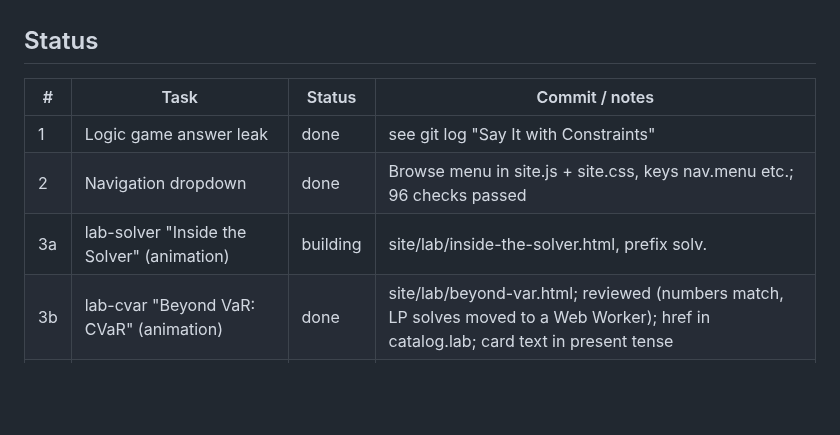
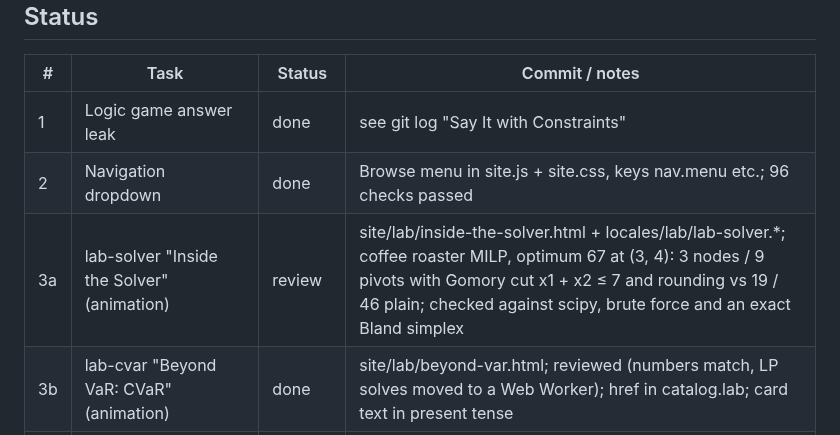
Before and after one commit to JaimePesca/Educational_Resources_Optimization, a Markdown page: materials/work-in-progress.md, the part around the change. Drawn GitHub-style; blank space fills up the shorter version.

Commit message:
WIP lab-solver built, in review
Co-Authored-By: Claude Opus 5.5 <noreply@anthropic.com>
Claude-Session: https://claude.ai/code/session_01SJSMZMX3Ff5iBuT1xXHnFr

```diff
--- a/materials/work-in-progress.md
+++ b/materials/work-in-progress.md
@@ -16,7 +16,7 @@ Read this first after any interruption (credits, context reset). It is the singl
 |---|---|---|---|
 | 1 | Logic game answer leak | done | see git log "Say It with Constraints" |
 | 2 | Navigation dropdown | done | Browse menu in site.js + site.css, keys nav.menu etc.; 96 checks passed |
-| 3a | lab-solver "Inside the Solver" (animation) | building | site/lab/inside-the-solver.html, prefix solv. |
+| 3a | lab-solver "Inside the Solver" (animation) | review | site/lab/inside-the-solver.html + locales/lab/lab-solver.*; coffee roaster MILP, optimum 67 at (3, 4): 3 nodes / 9 pivots with Gomory cut x1 + x2 ≤ 7 and rounding vs 19 / 46 plain; checked against scipy, brute force and an exact Bland simplex |
 | 3b | lab-cvar "Beyond VaR: CVaR" (animation) | done | site/lab/beyond-var.html; reviewed (numbers match, LP solves moved to a Web Worker); href in catalog.lab; card text in present tense |
 | 3c | lab-linearization (animation) | done | site/lab/linearizing-markets.html; reviewed (numbers match; exactness condition and notation note fixed); href in catalog.lab; card text in present tense |
 | 3d | lab-ml-methods "Learning Is Optimizing" (animation) | building | site/lab/learning-is-optimizing.html, prefix learn. |
```
